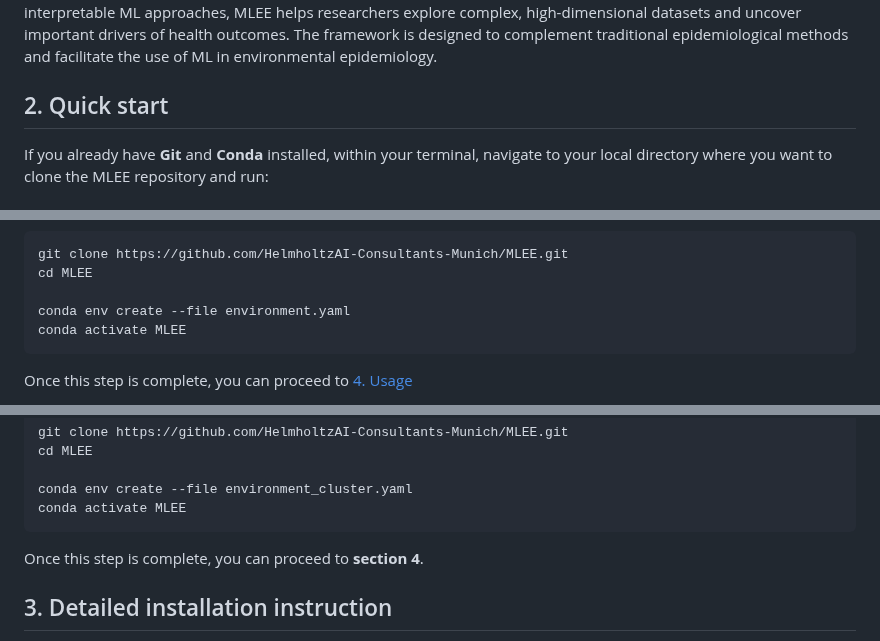
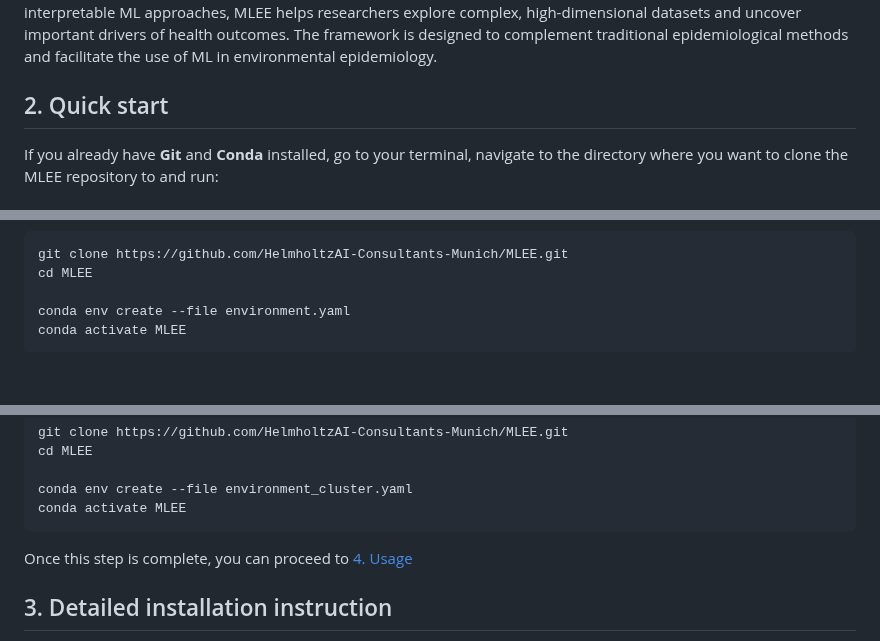
Before and after one commit to HelmholtzAI-Consultants-Munich/MLEE, a Markdown page: README.md, 3 parts joined by grey strips. GitHub-like rendering; folded sections open; blank space fills up the shorter version.

````diff
--- a/README.md
+++ b/README.md
@@ -11,3 +11,3 @@ By combining predictive modeling with interpretable ML approaches, MLEE helps re
 
-If you already have **Git** and **Conda** installed, within your terminal, navigate to your local directory where you want to clone the MLEE repository and run:
+If you already have **Git** and **Conda** installed, go to your terminal, navigate to the directory where you want to clone the MLEE repository to and run:
 
@@ -21,6 +20,4 @@ conda env create --file environment.yaml
 conda activate MLEE
 ```
 
-Once this step is complete, you can proceed to [4. Usage](#4-usage)
-
 <details>
@@ -33,8 +30,10 @@ cd MLEE
 conda env create --file environment_cluster.yaml
 conda activate MLEE
 ```
-Once this step is complete, you can proceed to **section 4**.
 </details>
+
+Once this step is complete, you can proceed to [4. Usage](#4-usage)
+
 
 ## 3. Detailed installation instruction
 
````
Also changed, not shown: other parts of README.md (+3 -4 lines).
